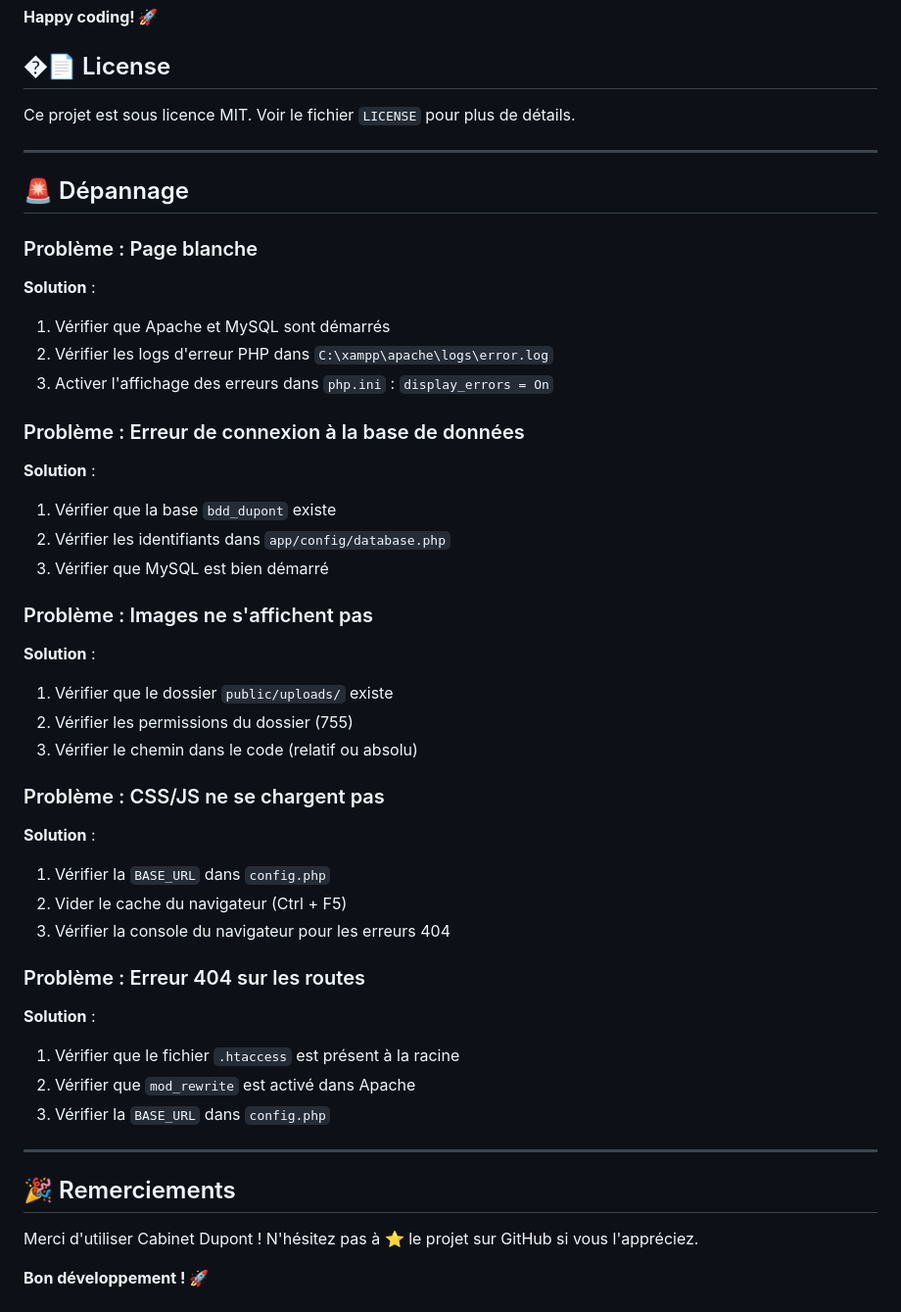
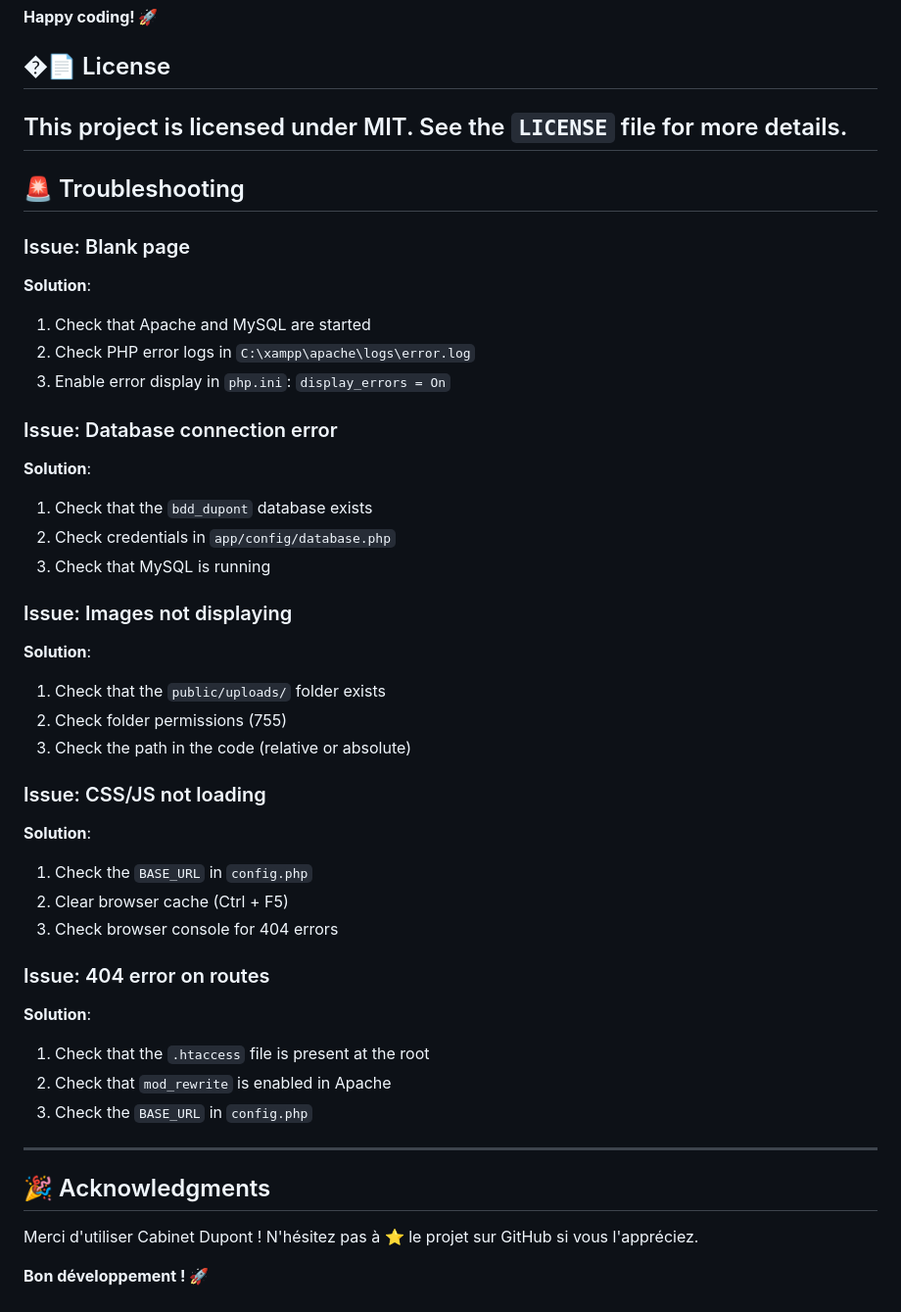
Before and after one commit to Wandalf-dev/CabinetDupont, a Markdown page: README.md, the part around the change. Shown: that part at 98% size. Rendered like a GitHub page.

Commit message:
Translate README troubleshooting and update license
Translated troubleshooting section from French to English and updated license information.

```diff
--- a/README.md
+++ b/README.md
@@ -666,50 +666,41 @@ Thank you for using Cabinet Dupont! Don't hesitate to ⭐ the project on GitHub
 
 ## �📄 License
 
-Ce projet est sous licence MIT. Voir le fichier `LICENSE` pour plus de détails.
+This project is licensed under MIT. See the `LICENSE` file for more details.
+---
+## 🚨 Troubleshooting
+### Issue: Blank page
+**Solution**:
+1. Check that Apache and MySQL are started
+2. Check PHP error logs in `C:\xampp\apache\logs\error.log`
+3. Enable error display in `php.ini`: `display_errors = On`
+
+### Issue: Database connection error
+**Solution**:
+1. Check that the `bdd_dupont` database exists
+2. Check credentials in `app/config/database.php`
+3. Check that MySQL is running
+
+### Issue: Images not displaying
+**Solution**:
+1. Check that the `public/uploads/` folder exists
+2. Check folder permissions (755)
+3. Check the path in the code (relative or absolute)
+
+### Issue: CSS/JS not loading
+**Solution**:
+1. Check the `BASE_URL` in `config.php`
+2. Clear browser cache (Ctrl + F5)
+3. Check browser console for 404 errors
+
+### Issue: 404 error on routes
+**Solution**:
+1. Check that the `.htaccess` file is present at the root
+2. Check that `mod_rewrite` is enabled in Apache
+3. Check the `BASE_URL` in `config.php`
 
 ---
-
-## 🚨 Dépannage
-
-### Problème : Page blanche
-
-**Solution** :
-1. Vérifier que Apache et MySQL sont démarrés
-2. Vérifier les logs d'erreur PHP dans `C:\xampp\apache\logs\error.log`
-3. Activer l'affichage des erreurs dans `php.ini` : `display_errors = On`
-
-### Problème : Erreur de connexion à la base de données
-
-**Solution** :
-1. Vérifier que la base `bdd_dupont` existe
-2. Vérifier les identifiants dans `app/config/database.php`
-3. Vérifier que MySQL est bien démarré
-
-### Problème : Images ne s'affichent pas
-
-**Solution** :
-1. Vérifier que le dossier `public/uploads/` existe
-2. Vérifier les permissions du dossier (755)
-3. Vérifier le chemin dans le code (relatif ou absolu)
-
-### Problème : CSS/JS ne se chargent pas
-
-**Solution** :
-1. Vérifier la `BASE_URL` dans `config.php`
-2. Vider le cache du navigateur (Ctrl + F5)
-3. Vérifier la console du navigateur pour les erreurs 404
-
-### Problème : Erreur 404 sur les routes
-
-**Solution** :
-1. Vérifier que le fichier `.htaccess` est présent à la racine
-2. Vérifier que `mod_rewrite` est activé dans Apache
-3. Vérifier la `BASE_URL` dans `config.php`
-
----
-
-## 🎉 Remerciements
+## 🎉 Acknowledgments
 
 Merci d'utiliser Cabinet Dupont ! N'hésitez pas à ⭐ le projet sur GitHub si vous l'appréciez.
 
```
